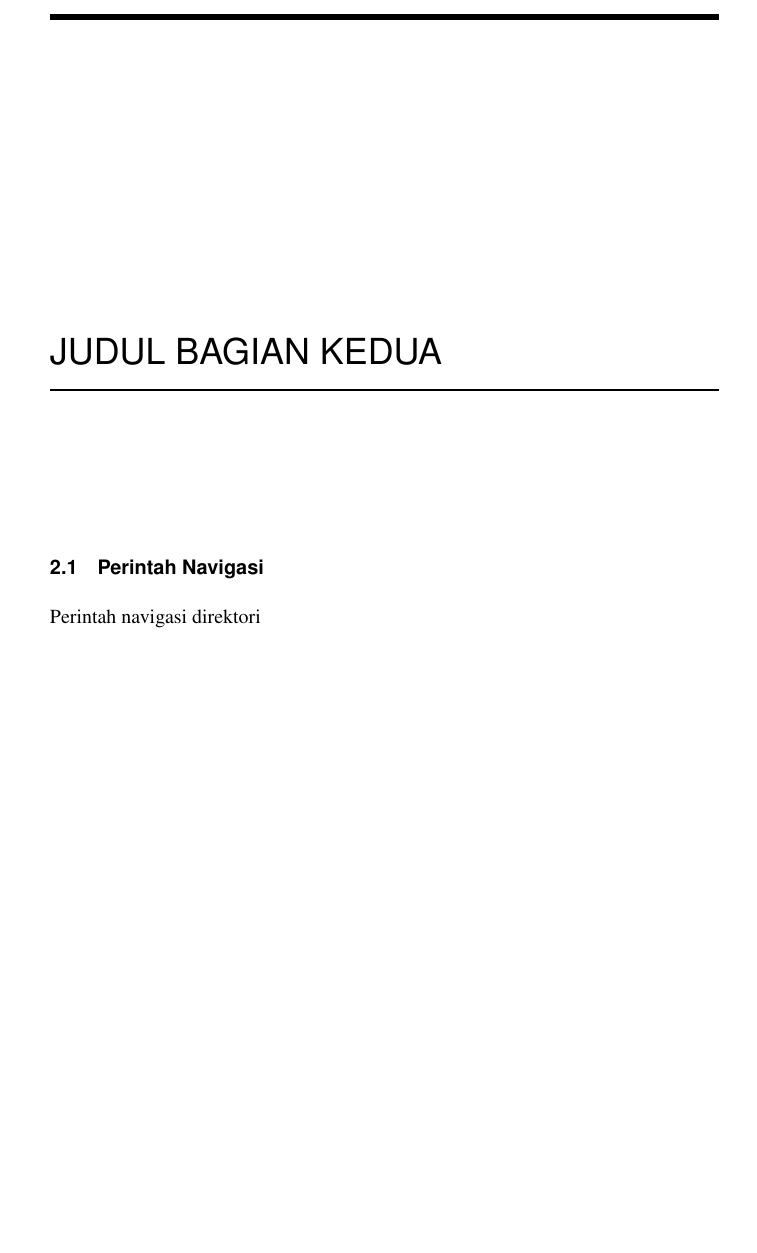
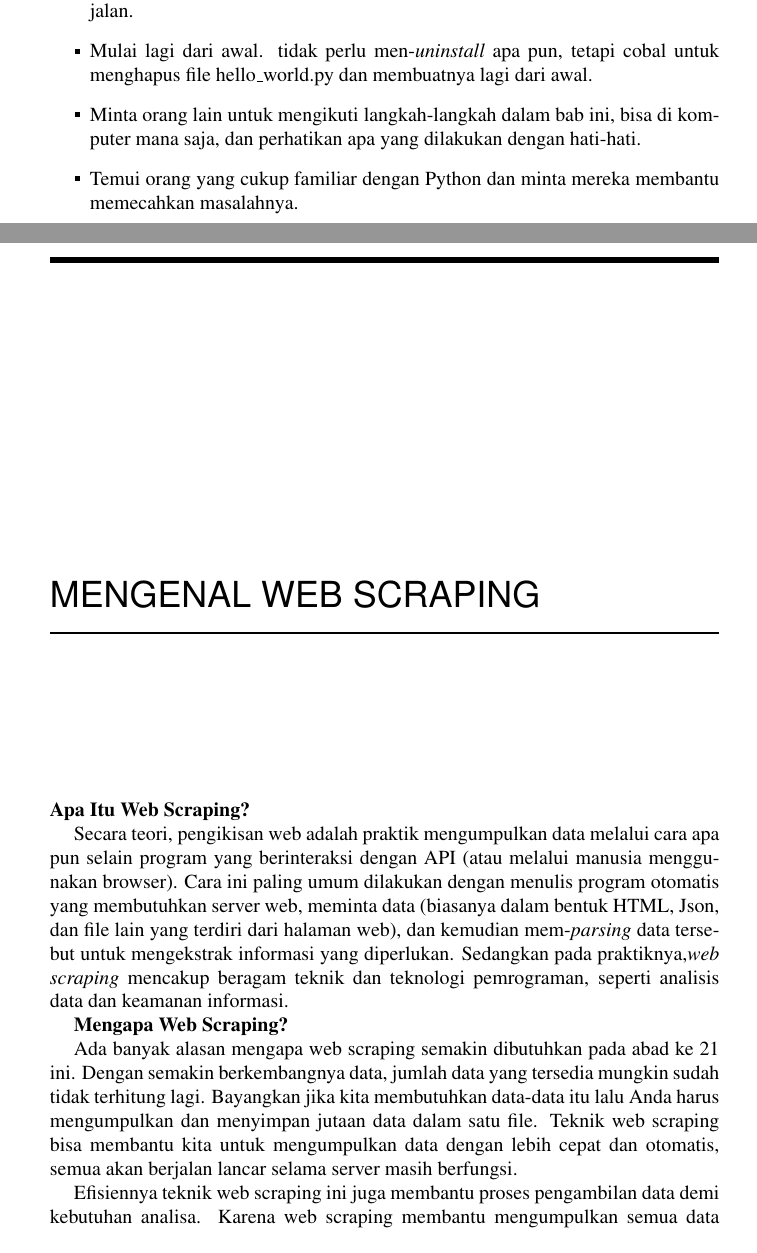
Before and after one commit to BukuInformatika/PythonWebScraping, a LaTeX thesis (main.tex, which reads chapters/1.tex, chapters/2.tex): part of page 36 of 40 before the commit and two parts of pages 34 and 36 of 40 after it, the two joined at a grey line, cut at the place of the change, the shorter picture padded with empty space. Compiled offline with pdfLaTeX.

Commit message:
Penambahan Bab 1 & 2

```diff
--- a/chapters/1.tex
+++ b/chapters/1.tex
@@ -36,4 +36,7 @@ Jika tidak dapat menjalankan hello\_world.py, berikut adalah beberapa solusi yan
 \begin{itemize}
 \item Ketika sebuah program mengandung kesalahan yang cukup besar, Python akan selalu menampilkan \textit{traceback}. Python melihat melalui file dan mencoba melaporkan atau memberitahu masalahnya. \textit{Traceback} bisa memberi petunjuk tentang masalah apa yang menghambat program berjalan.
 \item  Ingat bahwa sintaks sangat penting dalam pemrograman, tanda kutip yang tidak cocok, atau tanda kurung yang tidak cocok dapat menghambat program berjalan.
+\item Mulai lagi dari awal. tidak perlu men-\textit{uninstall} apa pun, tetapi cobal untuk menghapus file hello\_world.py dan membuatnya lagi dari awal.
+\item Minta orang lain untuk mengikuti langkah-langkah dalam bab ini, bisa di komputer mana saja, dan perhatikan apa yang dilakukan dengan hati-hati.
+\item Temui orang yang cukup familiar dengan Python dan minta mereka membantu memecahkan masalahnya.
 \end{itemize}
--- a/chapters/2.tex
+++ b/chapters/2.tex
@@ -1,2 +1,8 @@
-\section{Perintah Navigasi}
-Perintah navigasi direktori
+
+\par \textbf{Apa Itu Web Scraping?}
+\par Secara teori, pengikisan web adalah praktik mengumpulkan data melalui cara apa pun selain program yang berinteraksi dengan API (atau melalui manusia menggunakan browser). Cara ini paling umum dilakukan dengan menulis program otomatis yang membutuhkan server web, meminta data (biasanya dalam bentuk HTML, Json, dan file lain yang terdiri dari halaman web), dan kemudian mem-\textit{parsing} data tersebut untuk mengekstrak informasi yang diperlukan. Sedangkan pada praktiknya,\textit{web scraping} mencakup beragam teknik dan teknologi pemrograman, seperti analisis data dan keamanan informasi.
+
+\textbf{Mengapa Web Scraping?}
+\par Ada banyak alasan mengapa web scraping semakin dibutuhkan pada abad ke 21 ini. Dengan semakin berkembangnya data, jumlah data yang tersedia mungkin sudah tidak terhitung lagi. Bayangkan jika kita membutuhkan data-data itu lalu Anda harus mengumpulkan dan menyimpan jutaan data dalam satu file. Teknik web scraping bisa membantu kita untuk mengumpulkan data dengan lebih cepat dan otomatis, semua akan berjalan lancar selama server masih berfungsi.
+
+Efisiennya teknik web scraping ini juga membantu proses pengambilan data demi kebutuhan analisa. Karena web scraping membantu mengumpulkan semua data tanpa terlewat. Dengan begitu, Anda akan mendapat insight yang bernilai dengan lebih cepat. Kita juga bisa memanfaatkan web scraping untuk mengumpulkan data lain yang penting.
--- a/main.tex
+++ b/main.tex
@@ -209,7 +209,7 @@ Maka kamu harus sanggup menahan perihnya Kebodohan.'
 \chapter{Permulaan}
 \input{chapters/1}
 
-\chapter{Judul Bagian Kedua}
+\chapter{Mengenal Web Scraping}
 \input{chapters/2}
 
 
```
Also changed, not shown: main.pdf.
